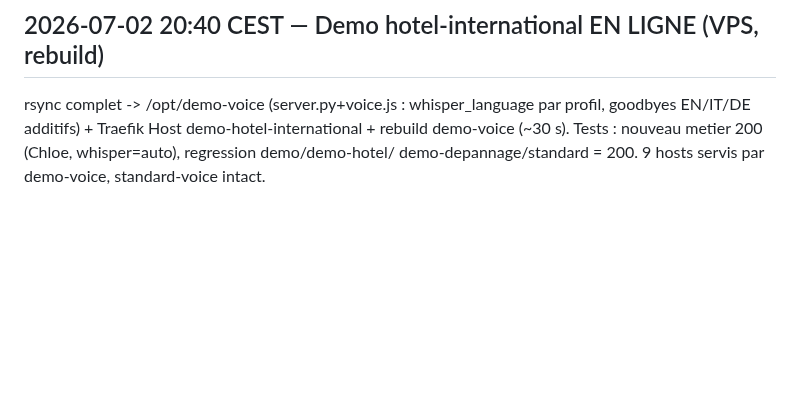
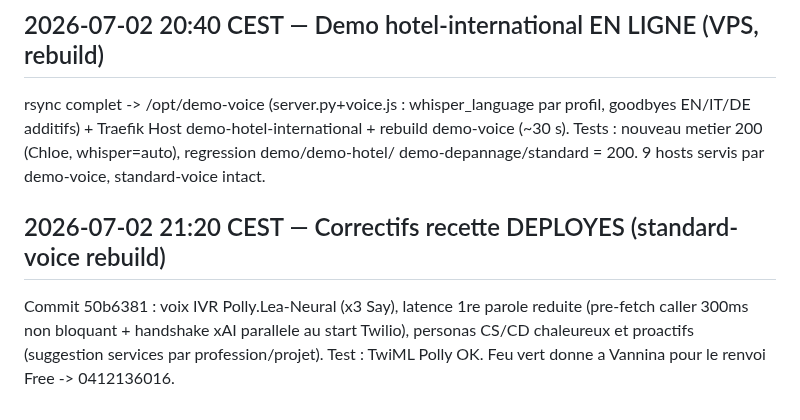
Before and after one commit to vannina/template-grok-voice-agent, a Markdown page: vps/JOURNAL.md, the part around the change. Rendered like a GitHub page; blank space fills up the shorter version.

Commit message:
Journal : correctifs recette deployes

```diff
--- a/vps/JOURNAL.md
+++ b/vps/JOURNAL.md
@@ -103,3 +103,9 @@ rsync complet -> /opt/demo-voice (server.py+voice.js : whisper_language par prof
 goodbyes EN/IT/DE additifs) + Traefik Host demo-hotel-international + rebuild demo-voice
 (~30 s). Tests : nouveau metier 200 (Chloe, whisper=auto), regression demo/demo-hotel/
 demo-depannage/standard = 200. 9 hosts servis par demo-voice, standard-voice intact.
+
+## 2026-07-02 21:20 CEST — Correctifs recette DEPLOYES (standard-voice rebuild)
+Commit 50b6381 : voix IVR Polly.Lea-Neural (x3 Say), latence 1re parole reduite
+(pre-fetch caller 300ms non bloquant + handshake xAI parallele au start Twilio),
+personas CS/CD chaleureux et proactifs (suggestion services par profession/projet).
+Test : TwiML Polly OK. Feu vert donne a Vannina pour le renvoi Free -> 0412136016.
```
